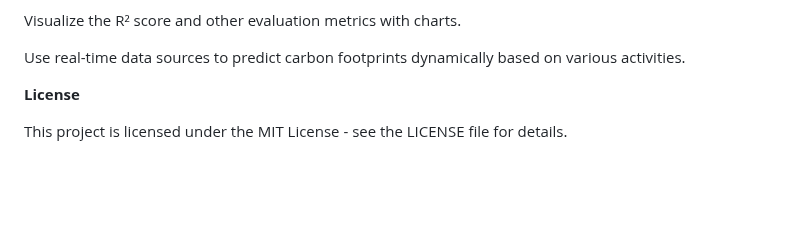
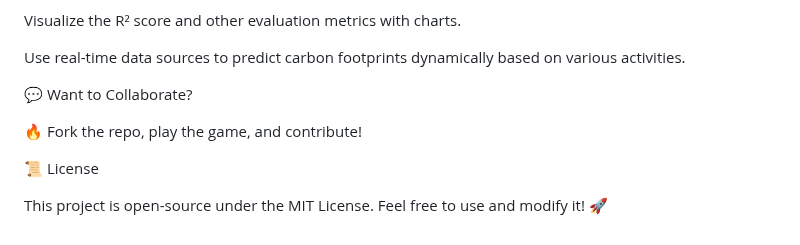
Before and after one commit to Mazid2003/Carbon-Footprint-Estimator-using-Machine-Learning, a Markdown page: README.md, the part around the change. GitHub-like rendering; blank space fills up the shorter version.

```diff
--- a/README.md
+++ b/README.md
@@ -102,6 +102,10 @@ Visualize the R² score and other evaluation metrics with charts.
 
 Use real-time data sources to predict carbon footprints dynamically based on various activities.
 
-**License**
+💬 Want to Collaborate?
 
-This project is licensed under the MIT License - see the LICENSE file for details.
+🔥 Fork the repo, play the game, and contribute!
+
+📜 License
+
+This project is open-source under the MIT License. Feel free to use and modify it! 🚀
```
